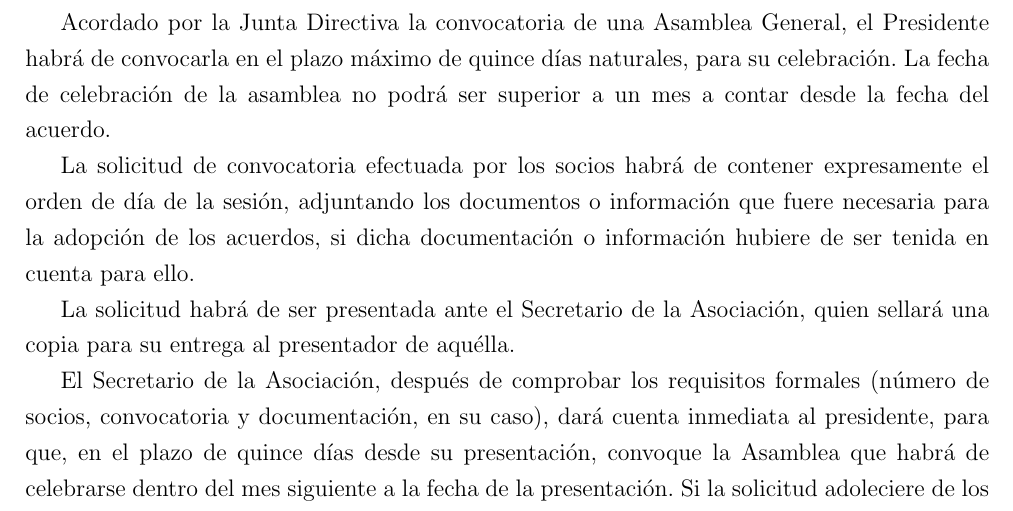
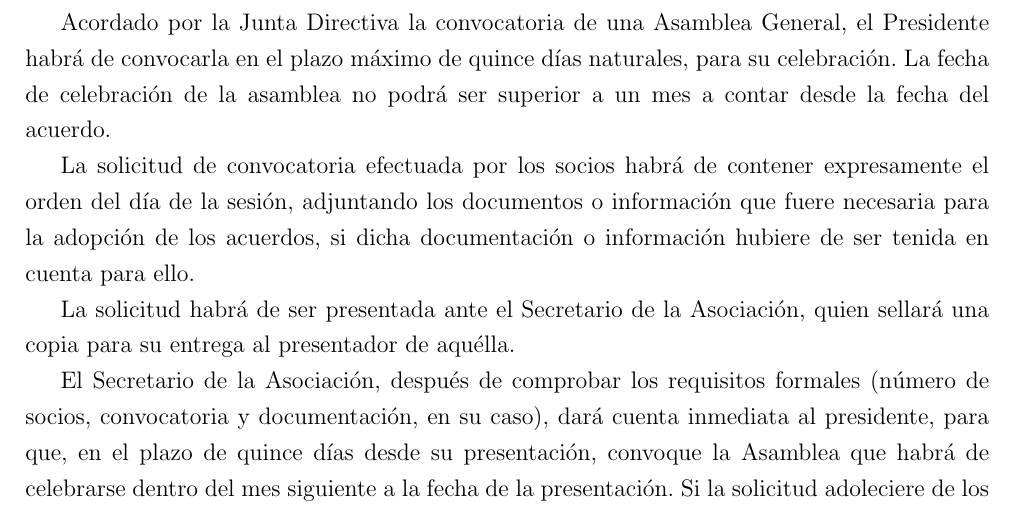
Before and after one commit to trivi/Estatutos_ASI, a LaTeX document (EstatutosASI.tex): part of page 3 of 14, cut so that both start at the same text. Compiled offline with pdfLaTeX.

Commit message:
Corregida falta de ortografía

```diff
--- a/EstatutosASI.tex
+++ b/EstatutosASI.tex
@@ -118,7 +118,7 @@ Las Asambleas serán convocadas por el Presidente de la Asociación, por iniciat
 
 Acordado por la Junta Directiva la convocatoria de una Asamblea General, el Presidente habrá de convocarla en el plazo máximo de quince días naturales, para su celebración. La fecha de celebración de la asamblea no podrá ser superior a un mes a contar desde la fecha del acuerdo.
 
-La solicitud de convocatoria efectuada por los socios habrá de contener expresamente el orden de día de la sesión, adjuntando los documentos o información que fuere necesaria para la adopción de los acuerdos, si dicha documentación o información hubiere de ser tenida en cuenta para ello.
+La solicitud de convocatoria efectuada por los socios habrá de contener expresamente el orden del día de la sesión, adjuntando los documentos o información que fuere necesaria para la adopción de los acuerdos, si dicha documentación o información hubiere de ser tenida en cuenta para ello.
 
 La solicitud habrá de ser presentada ante el Secretario de la Asociación, quien sellará una copia para su entrega al presentador de aquélla.
 
```
